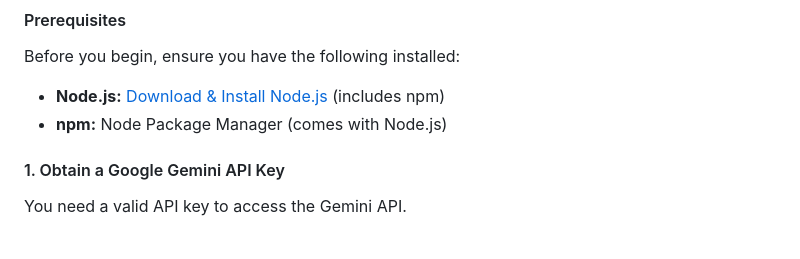
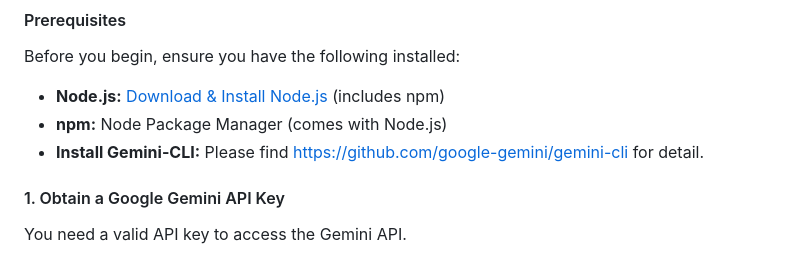
Before and after one commit to distributorship/Gemini-cli-Web-Chat-Starter, a Markdown page: README.md, the part around the change. Rendered like a GitHub page.

```diff
--- a/README.md
+++ b/README.md
@@ -27,6 +27,7 @@ Before you begin, ensure you have the following installed:
 
 - **Node.js:** [Download & Install Node.js](https://nodejs.org/en/download/) (includes npm)
 - **npm:** Node Package Manager (comes with Node.js)
+- **Install Gemini-CLI:** Please find [https://github.com/google-gemini/gemini-cli](https://github.com/google-gemini/gemini-cli) for detail.
 
 #### 1\. Obtain a Google Gemini API Key
 
```
